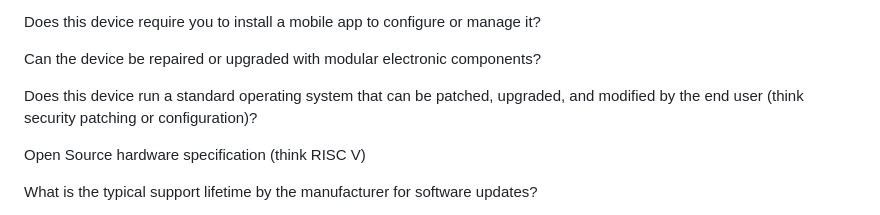
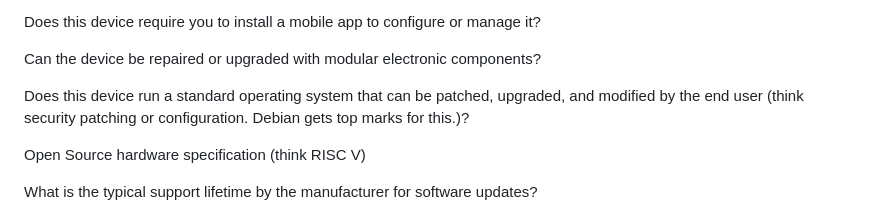
Before and after one commit to ubernaut/maintainable-device-scorecard, a Markdown page: README.md, the part around the change. Rendered like a GitHub page.

```diff
--- a/README.md
+++ b/README.md
@@ -48,7 +48,7 @@ Does this device require you to install a mobile app to configure or manage it?
 
 Can the device be repaired or upgraded with modular electronic components?
 
-Does this device run a standard operating system that can be patched, upgraded, and modified by the end user (think security patching or configuration)?
+Does this device run a standard operating system that can be patched, upgraded, and modified by the end user (think security patching or configuration. Debian gets top marks for this.)?
 
 Open Source hardware specification (think RISC V)
 
```
